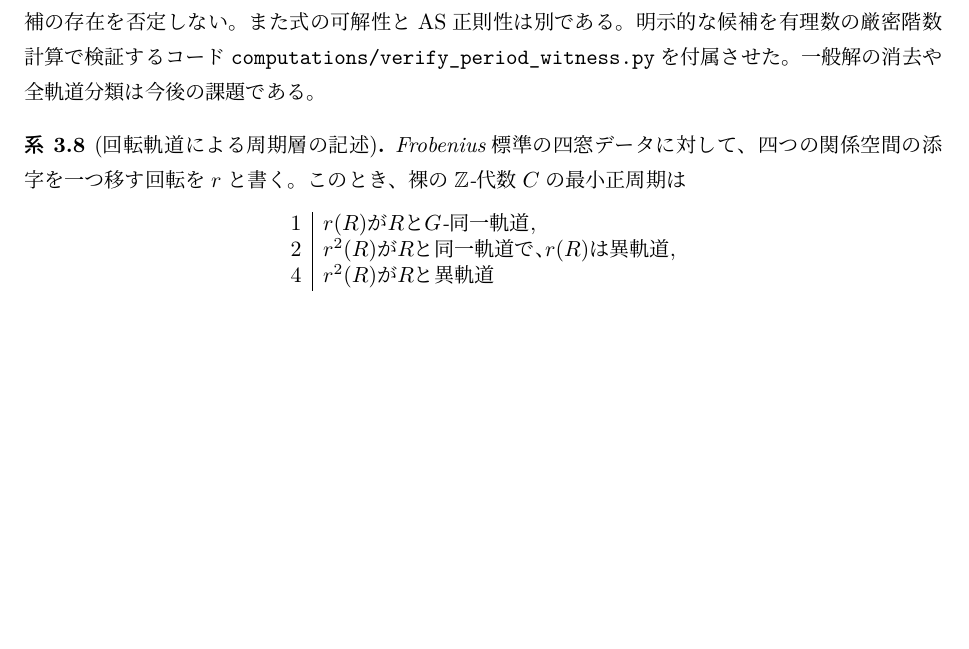
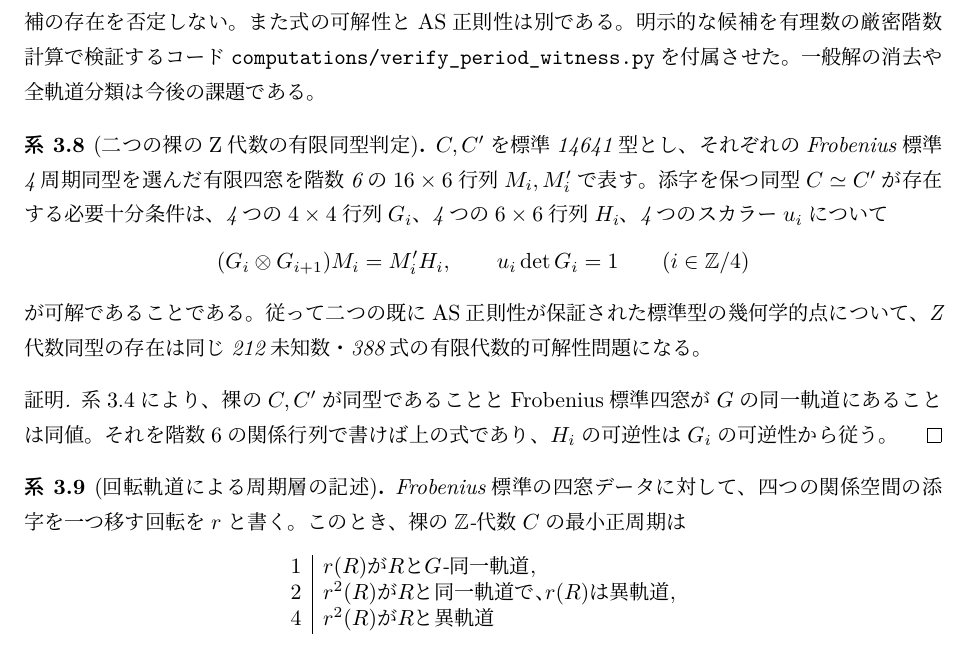
Before and after one commit to uedakazushi/nc-p3, a LaTeX document (papers/asz4_classification.tex): part of page 7 of 9, cut so that both start at the same text, the shorter picture padded with empty space. Compiled offline with LuaLaTeX.

Commit message:
Prove finite polynomial isomorphism test for arbitrary canonical ASZ4 geometric points

```diff
--- a/papers/asz4_classification.tex
+++ b/papers/asz4_classification.tex
@@ -24,7 +24,7 @@
 \title{四次元二次AS正則\texorpdfstring{$\ZZ$}{Z}-代数の分類\\
 \large 4周期表示・1周期構造の忘却・全分類への有限atlas}
 \author{}
-\date{2026年11月12日\quad 研究原稿 v5（完全分類は未完成）}
+\date{2026年11月12日\quad 研究原稿 v6（完全分類は未完成）}
 \begin{document}
 \maketitle
 \begin{abstract}
@@ -476,6 +476,29 @@ $G_i$の可逆性は$u_i\det G_i=1$によって
 一般解の消去や全軌道分類は今後の課題である。
 \end{remark}
 
+\begin{corollary}[二つの裸のZ代数の有限同型判定]\label{cor:finite-isom-test}
+$C,C'$を標準14641型とし、それぞれのFrobenius標準4周期同型を
+選んだ有限四窓を階数6の$16\times6$行列
+$M_i,M'_i$で表す。
+\emph{添字を保つ}同型$C\simeq C'$が存在する必要十分条件は、
+4つの$4\times4$行列$G_i$、4つの$6\times6$行列$H_i$、
+4つのスカラー$u_i$について
+\[
+ (G_i\otimes G_{i+1})M_i=M'_iH_i,\qquad
+ u_i\det G_i=1\qquad(i\in\ZZ/4)
+\]
+が可解であることである。
+従って二つの\emph{既にAS正則性が保証された}標準型の
+幾何学的点について、Z代数同型の存在は
+同じ212未知数・388式の有限代数的可解性問題になる。
+\end{corollary}
+\begin{proof}
+系\ref{cor:canonical-slice}により、裸の$C,C'$が同型であることと
+Frobenius標準四窓が$G$の同一軌道にあることは同値。
+それを階数6の関係行列で書けば上の式であり、
+$H_i$の可逆性は$G_i$の可逆性から従う。
+\end{proof}
+
 \begin{corollary}[回転軌道による周期層の記述]\label{cor:period-orbits}
 Frobenius標準の四窓データに対して、
 四つの関係空間の添字を一つ移す回転を$r$と書く。
```
